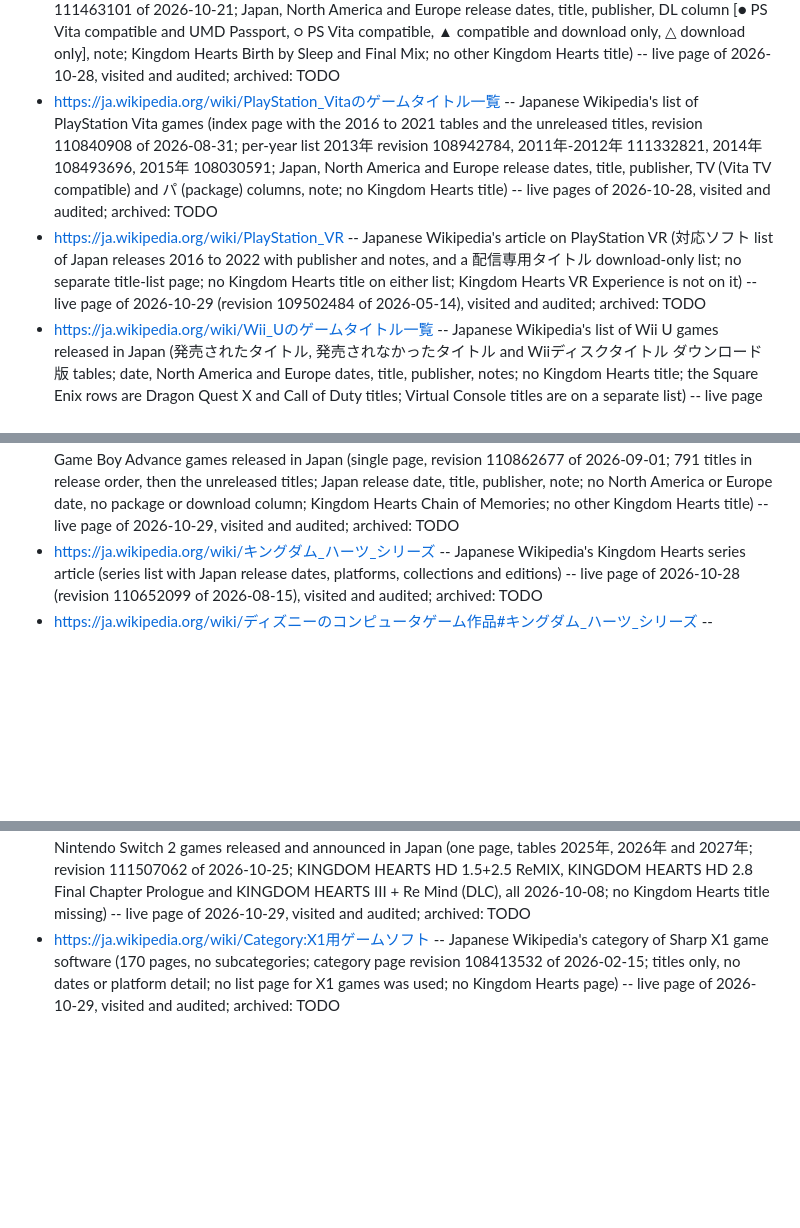
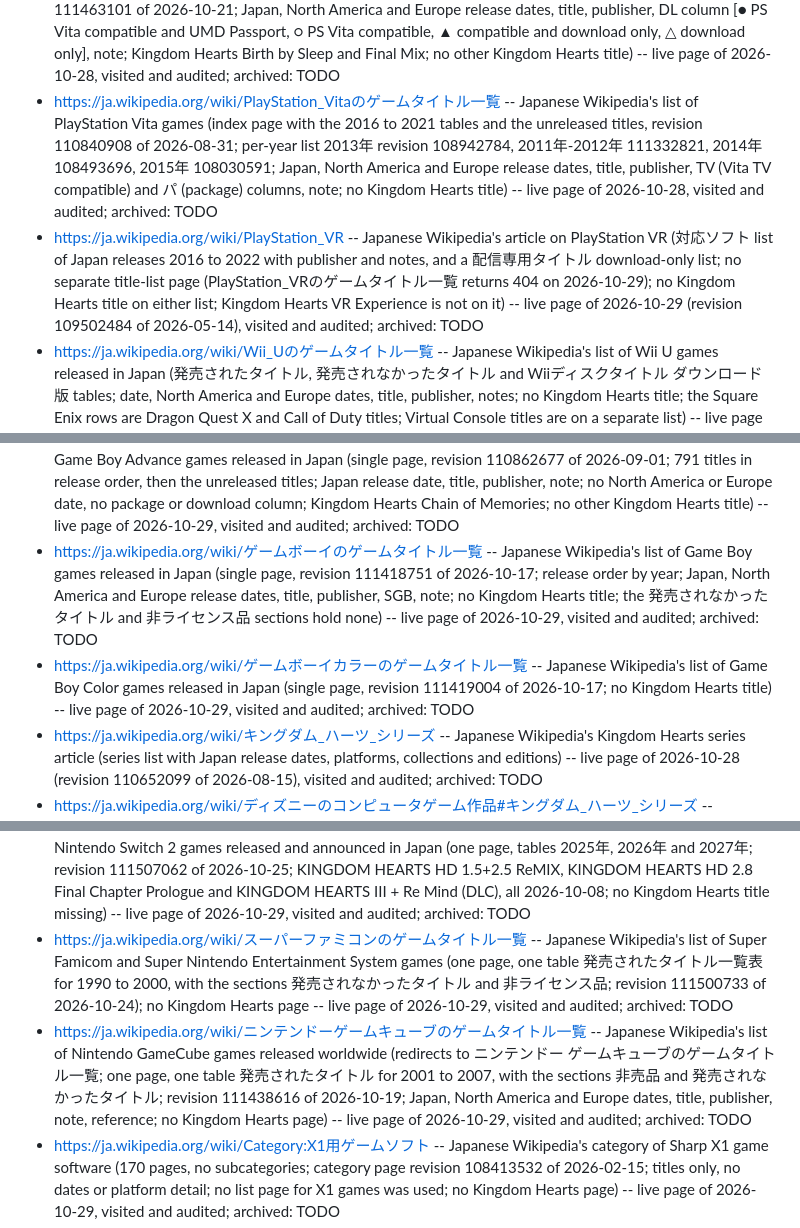
Before and after one commit to vertex-order/kingdom-hearts, a Markdown page: sources/kingdom-hearts-franchise.md, 3 parts joined by grey strips. Rendered like a GitHub page; blank space fills up the shorter version.

```diff
--- a/sources/kingdom-hearts-franchise.md
+++ b/sources/kingdom-hearts-franchise.md
@@ -37,15 +40,19 @@
 - https://ja.wikipedia.org/wiki/PlayStation_Portableのゲームタイトル一覧 -- Japanese Wikipedia's list of PlayStation Portable games (single article, 2004 to 2015 onward, plus non-retail and unreleased titles, revision 111463101 of 2026-10-21; Japan, North America and Europe release dates, title, publisher, DL column [● PS Vita compatible and UMD Passport, ○ PS Vita compatible, ▲ compatible and download only, △ download only], note; Kingdom Hearts Birth by Sleep and Final Mix; no other Kingdom Hearts title) -- live page of 2026-10-28, visited and audited; archived: TODO
-- https://ja.wikipedia.org/wiki/PlayStation_Vitaのゲームタイトル一覧 -- Japanese Wikipedia's list of PlayStation Vita games (index page with the 2016 to 2021 tables and the unreleased titles, revision 110840908 of 2026-08-31; per-year list 2013年 revision 108942784, 2011年-2012年 111332821, 2014年 108493696, 2015年 108030591; Japan, North America and Europe release dates, title, publisher, TV (Vita TV compatible) and パ (package) columns, note; no Kingdom Hearts title) -- live pages of 2026-10-28, visited and audited; archived: TODO
-- https://ja.wikipedia.org/wiki/PlayStation_VR -- Japanese Wikipedia's article on PlayStation VR (対応ソフト list of Japan releases 2016 to 2022 with publisher and notes, and a 配信専用タイトル download-only list; no separate title-list page; no Kingdom Hearts title on either list; Kingdom Hearts VR Experience is not on it) -- live page of 2026-10-29 (revision 109502484 of 2026-05-14), visited and audited; archived: TODO
+- https://ja.wikipedia.org/wiki/PlayStation_Vitaのゲームタイトル一覧 -- Japanese Wikipedia's list of PlayStation Vita games (index page with the 2016 to 2021 tables and the unreleased titles, revision 110840908 of 2026-08-31; per-year list 2013年 revision 108942784, 2011年-2012年 111332821, 2014年 108493696, 2015年 108030591; Japan, North America and Europe release dates, title, publisher, TV (Vita TV compatible) and パ (package) columns, note; no Kingdom Hearts title) -- live page of 2026-10-28, visited and audited; archived: TODO
+- https://ja.wikipedia.org/wiki/PlayStation_VR -- Japanese Wikipedia's article on PlayStation VR (対応ソフト list of Japan releases 2016 to 2022 with publisher and notes, and a 配信専用タイトル download-only list; no separate title-list page (PlayStation_VRのゲームタイトル一覧 returns 404 on 2026-10-29); no Kingdom Hearts title on either list; Kingdom Hearts VR Experience is not on it) -- live page of 2026-10-29 (revision 109502484 of 2026-05-14), visited and audited; archived: TODO
 - https://ja.wikipedia.org/wiki/Wii_Uのゲームタイトル一覧 -- Japanese Wikipedia's list of Wii U games released in Japan (発売されたタイトル, 発売されなかったタイトル and Wiiディスクタイトル ダウンロード版 tables; date, North America and Europe dates, title, publisher, notes; no Kingdom Hearts title; the Square Enix rows are Dragon Quest X and Call of Duty titles; Virtual Console titles are on a separate list) -- live page of 2026-10-29 (revision 110841037 of 2026-08-31), visited and audited; archived: TODO
 - https://ja.wikipedia.org/wiki/ニンテンドー3DSのゲームタイトル一覧 -- Japanese Wikipedia's list of Nintendo 3DS games (single article, 2011 onward, plus non-retail and unreleased titles, revision 110577828 of 2026-08-09; Japan, North America and Europe release dates, title, publisher, DL column, note; Kingdom Hearts 3D [Dream Drop Distance]; no other Kingdom Hearts title; Virtual Console titles are on a separate list) -- live page of 2026-10-29, visited and audited; archived: TODO
 - https://ja.wikipedia.org/wiki/ニンテンドーDSのゲームタイトル一覧 -- Japanese Wikipedia's list of Nintendo DS games (index page with the non-retail and unreleased titles, revision 110706708 of 2026-08-19; released games on per-year sub-lists; Japan release date, title, publisher, note; no North America or Europe date, no package or download column; DSiウェア titles are on a separate list; Kingdom Hearts 358/2 Days and Kingdom Hearts Re:coded; no other Kingdom Hearts title) -- live pages of 2026-10-29, visited and audited; archived: TODO
 - https://ja.wikipedia.org/wiki/ゲームボーイアドバンスのゲームタイトル一覧 -- Japanese Wikipedia's list of Game Boy Advance games released in Japan (single page, revision 110862677 of 2026-09-01; 791 titles in release order, then the unreleased titles; Japan release date, title, publisher, note; no North America or Europe date, no package or download column; Kingdom Hearts Chain of Memories; no other Kingdom Hearts title) -- live page of 2026-10-29, visited and audited; archived: TODO
+- https://ja.wikipedia.org/wiki/ゲームボーイのゲームタイトル一覧 -- Japanese Wikipedia's list of Game Boy games released in Japan (single page, revision 111418751 of 2026-10-17; release order by year; Japan, North America and Europe release dates, title, publisher, SGB, note; no Kingdom Hearts title; the 発売されなかったタイトル and 非ライセンス品 sections hold none) -- live page of 2026-10-29, visited and audited; archived: TODO
+- https://ja.wikipedia.org/wiki/ゲームボーイカラーのゲームタイトル一覧 -- Japanese Wikipedia's list of Game Boy Color games released in Japan (single page, revision 111419004 of 2026-10-17; no Kingdom Hearts title) -- live page of 2026-10-29, visited and audited; archived: TODO
 - https://ja.wikipedia.org/wiki/キングダム_ハーツ_シリーズ -- Japanese Wikipedia's Kingdom Hearts series article (series list with Japan release dates, platforms, collections and editions) -- live page of 2026-10-28 (revision 110652099 of 2026-08-15), visited and audited; archived: TODO
 - https://ja.wikipedia.org/wiki/ディズニーのコンピュータゲーム作品#キングダム_ハーツ_シリーズ -- Japanese Wikipedia's list of Disney computer game works, Kingdom Hearts section (title, developer, release year, platform; 9 games) -- live page of 2026-10-28 (revision 110425598 of 2026-07-27), visited and audited; archived: TODO
 - https://ja.wikipedia.org/wiki/Nintendo_Switchのゲームタイトル一覧 -- Japanese Wikipedia's list of Nintendo Switch games released in Japan (index page with the 2026 and 2027 tables, the 非売品 and 発売中止ソフト sections, revision 111559099 of 2026-10-29; released games on per-year sub-lists; Japan release date, title, publisher, パ column, CERO or IARC rating, note; no North America or Europe date; KINGDOM HEARTS HD 1.5+2.5 ReMIX (2026), the three 2022 Cloud Versions (1.5+2.5, 2.8 Final Chapter Prologue, III + Re Mind) and キングダム ハーツ メロディ オブ メモリー; no other Kingdom Hearts title; the 非売品 and 発売中止ソフト sections hold none) -- live page of 2026-10-29, visited and audited; archived: TODO
 - https://ja.wikipedia.org/wiki/Template:Nintendo_Switchのゲームタイトル一覧/凡例 -- Japanese Wikipedia's legend template shared by the Nintendo Switch game title lists (the パ column marks [●: also sold as a package that year, ○: sold as a package in a later year, blank: download only] and the CERO and IARC rating codes); no Final Fantasy, Chocobo or Kingdom Hearts page -- live page of 2026-10-29, wikitext read through the MediaWiki API, visited and audited; archived: TODO
 - https://ja.wikipedia.org/wiki/Nintendo_Switch_2のゲームタイトル一覧 -- Japanese Wikipedia's list of Nintendo Switch 2 games released and announced in Japan (one page, tables 2025年, 2026年 and 2027年; revision 111507062 of 2026-10-25; KINGDOM HEARTS HD 1.5+2.5 ReMIX, KINGDOM HEARTS HD 2.8 Final Chapter Prologue and KINGDOM HEARTS III + Re Mind (DLC), all 2026-10-08; no Kingdom Hearts title missing) -- live page of 2026-10-29, visited and audited; archived: TODO
+- https://ja.wikipedia.org/wiki/スーパーファミコンのゲームタイトル一覧 -- Japanese Wikipedia's list of Super Famicom and Super Nintendo Entertainment System games (one page, one table 発売されたタイトル一覧表 for 1990 to 2000, with the sections 発売されなかったタイトル and 非ライセンス品; revision 111500733 of 2026-10-24); no Kingdom Hearts page -- live page of 2026-10-29, visited and audited; archived: TODO
+- https://ja.wikipedia.org/wiki/ニンテンドーゲームキューブのゲームタイトル一覧 -- Japanese Wikipedia's list of Nintendo GameCube games released worldwide (redirects to ニンテンドー ゲームキューブのゲームタイトル一覧; one page, one table 発売されたタイトル for 2001 to 2007, with the sections 非売品 and 発売されなかったタイトル; revision 111438616 of 2026-10-19; Japan, North America and Europe dates, title, publisher, note, reference; no Kingdom Hearts page) -- live page of 2026-10-29, visited and audited; archived: TODO
 - https://ja.wikipedia.org/wiki/Category:X1用ゲームソフト -- Japanese Wikipedia's category of Sharp X1 game software (170 pages, no subcategories; category page revision 108413532 of 2026-02-15; titles only, no dates or platform detail; no list page for X1 games was used; no Kingdom Hearts page) -- live page of 2026-10-29, visited and audited; archived: TODO
 - https://ja.wikipedia.org/wiki/Category:Windows用ゲームソフト -- Japanese Wikipedia's category of Windows game software (4270 pages and one subcategory, プロジェクトEGG対応ソフト, 290 pages; category page revision 104278690 of 2025-03-28; titles only, no dates or platform detail; no list page for Windows games was used) -- live page of 2026-10-29, visited and audited; archived: TODO
 - https://ja.wikipedia.org/wiki/Category:プロジェクトEGG対応ソフト -- Japanese Wikipedia's category of software available on Project EGG, the retro PC game store (subcategory of Windows用ゲームソフト; 290 pages, no subcategories; category page revision 106491704 of 2025-09-16; titles only; no Final Fantasy, Chocobo or Kingdom Hearts page; the other Square-related page, ドラゴンスレイヤー (ゲーム), is out of scope) -- live page of 2026-10-29, visited and audited; archived: TODO
```
Also changed, not shown: other parts of sources/kingdom-hearts-franchise.md (+12 -7 lines).
